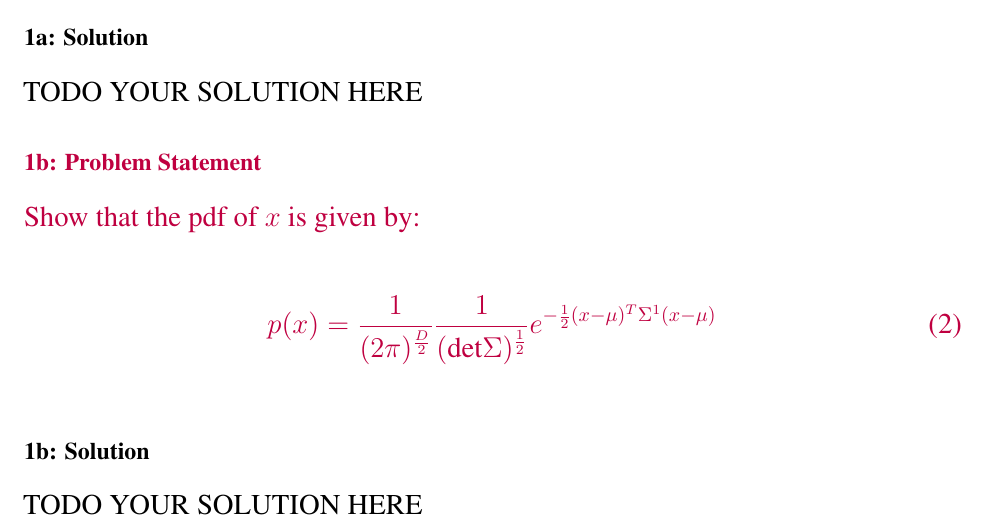
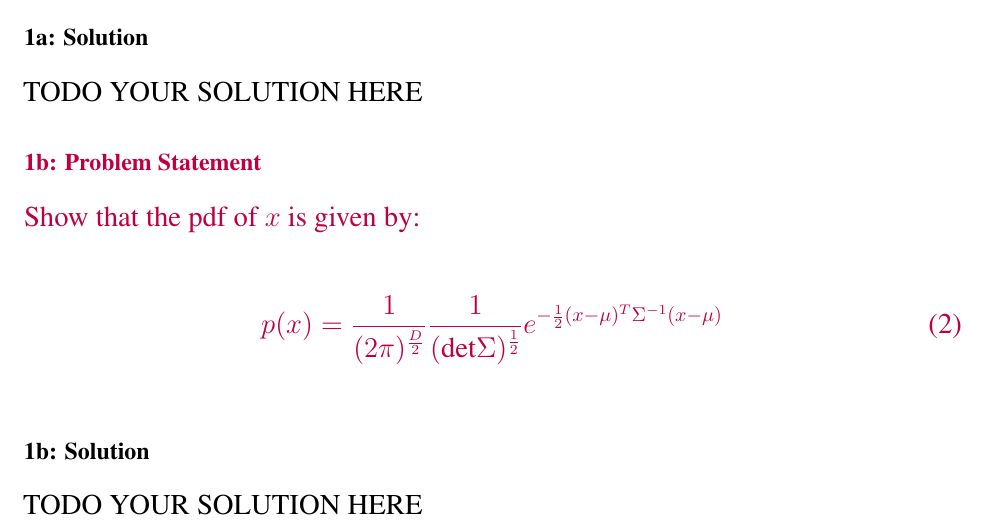
Before and after one commit to tufts-ml-courses/cs136-23s-assignments, a LaTeX problem sheet (unit3_HW/hw3_template.tex): part of page 2 of 4, cut so that both start at the same text. Compiled offline with pdfLaTeX.

Commit message:
FIX typo. Now clear that we want Sigma^{-1}

```diff
--- a/unit3_HW/hw3_template.tex
+++ b/unit3_HW/hw3_template.tex
@@ -89,7 +89,7 @@ Show that the pdf of $x$ is given by:
 \begin{align}
 p(x) = \frac{1}{(2\pi)^{\frac{D}{2}}}
 \frac{1}{(\text{det} \Sigma)^{\frac{1}{2}}}
-e^{-\frac{1}{2} (x-\mu)^T \Sigma^{1} (x-\mu)}
+e^{-\frac{1}{2} (x-\mu)^T \Sigma^{-1} (x-\mu)}
 \end{align}
 }
 
```
